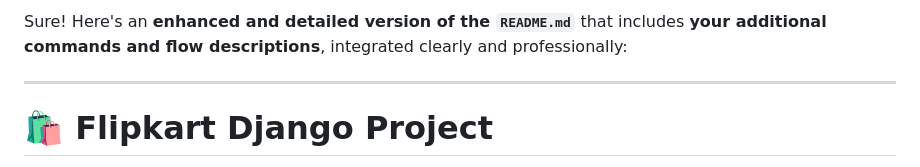
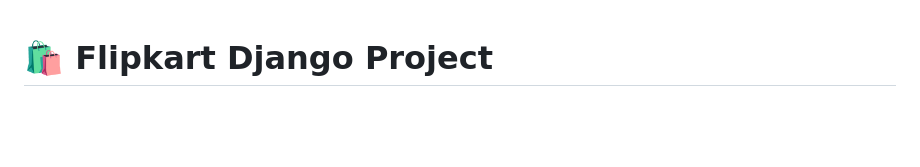
Before and after one commit to itspriyanshuks17/Placement_Trainig_Session, a Markdown page: Day-2/Django/README.md, the part around the change. Drawn GitHub-style; blank space fills up the shorter version.

Commit message:
Updated READM

```diff
--- a/Day-2/Django/README.md
+++ b/Day-2/Django/README.md
@@ -1,7 +1,3 @@
-Sure! Here's an **enhanced and detailed version of the `README.md`** that includes **your additional commands and flow descriptions**, integrated clearly and professionally:
-
----
-
 # 🛍️ Flipkart Django Project
 
 A Django-based e-commerce web application for showcasing and selling electronic items. This project simulates a mini Flipkart-like platform, designed using Django's MVC (Model-View-Controller) architecture.
```
